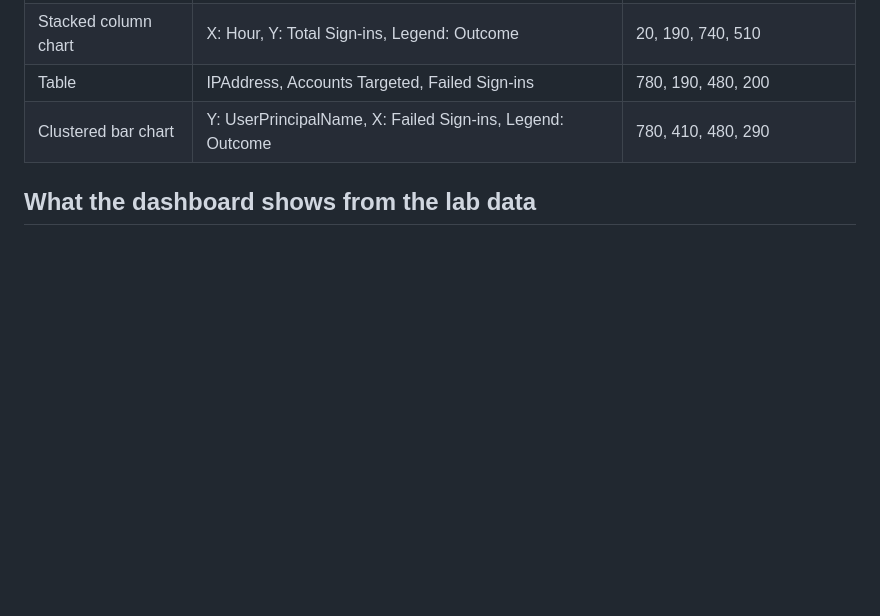
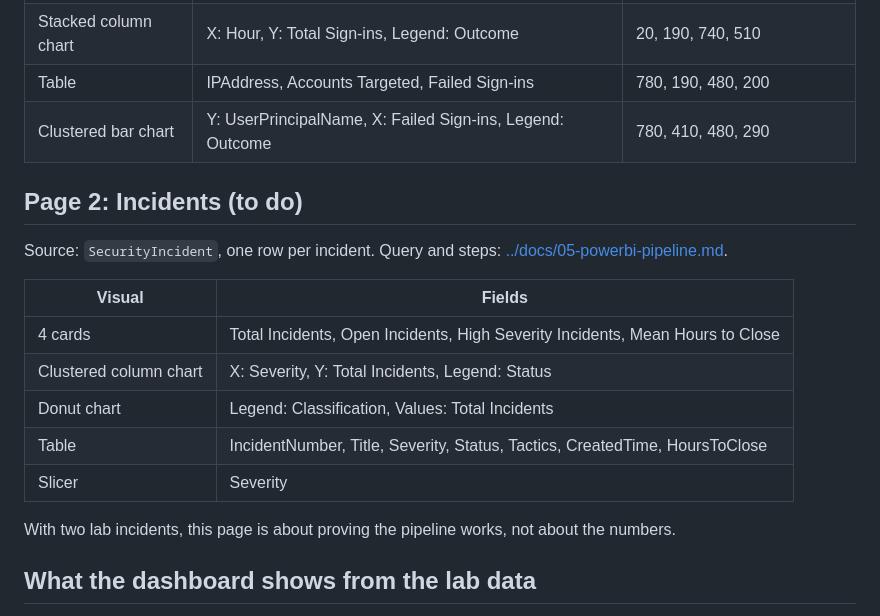
Before and after one commit to fa1829/sc300-sentinel-lab, a Markdown page: powerbi/README.md, the part around the change. GitHub-like rendering; blank space fills up the shorter version.

Commit message:
Add incident pipeline, pipeline diagram

```diff
--- a/powerbi/README.md
+++ b/powerbi/README.md
@@ -32,6 +32,20 @@ All DAX is in [measures.dax](measures.dax).
 | Table | IPAddress, Accounts Targeted, Failed Sign-ins | 780, 190, 480, 200 |
 | Clustered bar chart | Y: UserPrincipalName, X: Failed Sign-ins, Legend: Outcome | 780, 410, 480, 290 |
 
+## Page 2: Incidents (to do)
+
+Source: `SecurityIncident`, one row per incident. Query and steps: [../docs/05-powerbi-pipeline.md](../docs/05-powerbi-pipeline.md#second-pipeline-sentinel-incidents-to-power-bi).
+
+| Visual | Fields |
+|---|---|
+| 4 cards | Total Incidents, Open Incidents, High Severity Incidents, Mean Hours to Close |
+| Clustered column chart | X: Severity, Y: Total Incidents, Legend: Status |
+| Donut chart | Legend: Classification, Values: Total Incidents |
+| Table | IncidentNumber, Title, Severity, Status, Tactics, CreatedTime, HoursToClose |
+| Slicer | Severity |
+
+With two lab incidents, this page is about proving the pipeline works, not about the numbers.
+
 ## What the dashboard shows from the lab data
 
 - A spike of bad-password failures across five accounts from one IP in a few minutes overnight. This is the same password spray the Sentinel analytics rule detects.
```
Also changed, not shown: README.md (+6 -2 lines), docs/05-powerbi-pipeline.md (+41 -0 lines), diagrams/pipeline.png (added), 2 other files.
